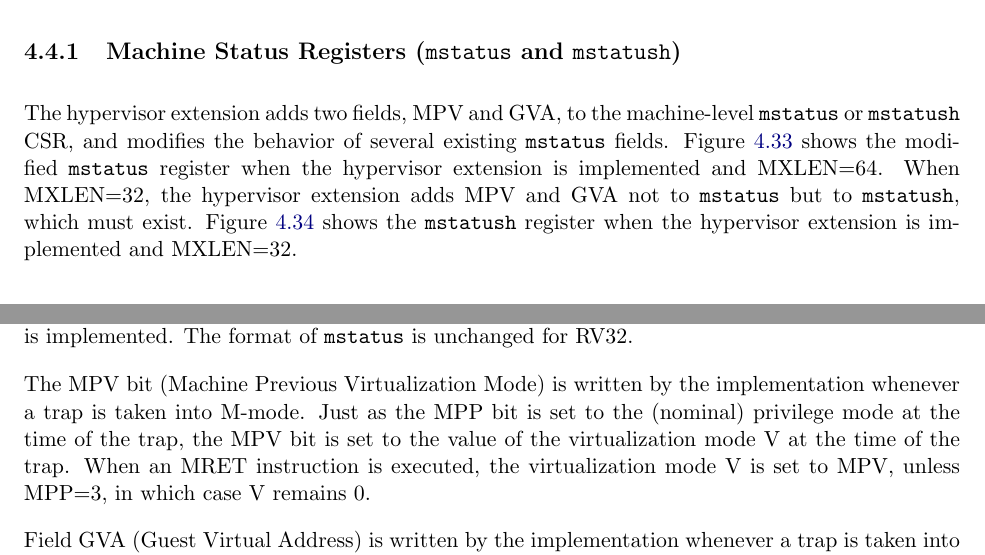
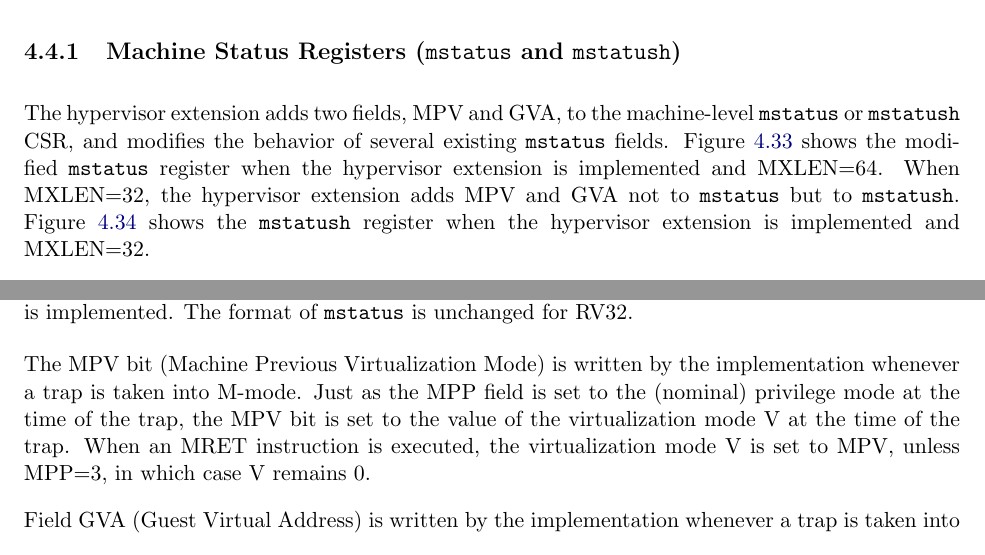
Before and after one commit to riscv/riscv-isa-manual, a LaTeX thesis (src/riscv-privileged.tex, which reads src/hypervisor.tex): two parts of page 110 of 127, joined at a grey line, cut so that both start at the same text. Compiled offline with pdfLaTeX.

Commit message:
Corrections to mstatus in hypervisor chapter
1. For RV32, mstatush is now always required to exist.
2. mstatus.MPP is not just one bit.

```diff
--- a/src/hypervisor.tex
+++ b/src/hypervisor.tex
@@ -1894,7 +1894,7 @@ behavior of several existing {\tt mstatus} fields.
 Figure~\ref{hypervisor-mstatus} shows the modified {\tt mstatus} register
 when the hypervisor extension is implemented and MXLEN=64.
 When MXLEN=32, the hypervisor extension adds MPV and GVA not to {\tt mstatus}
-but to {\tt mstatush}, which must exist.
+but to {\tt mstatush}.
 Figure~\ref{hypervisor-mstatush} shows the {\tt mstatush} register when
 the hypervisor extension is implemented and MXLEN=32.
 
@@ -2023,7 +2023,7 @@ The format of {\tt mstatus} is unchanged for RV32.}
 
 The MPV bit (Machine Previous Virtualization Mode) is written by the implementation
 whenever a trap is taken into M-mode.
-Just as the MPP bit is set to the (nominal) privilege
+Just as the MPP field is set to the (nominal) privilege
 mode at the time of the trap, the MPV bit is set to the value of the virtualization
 mode V at the time of the trap.  When an MRET instruction is executed, the
 virtualization mode V is set to MPV, unless MPP=3, in which case V remains 0.
```
